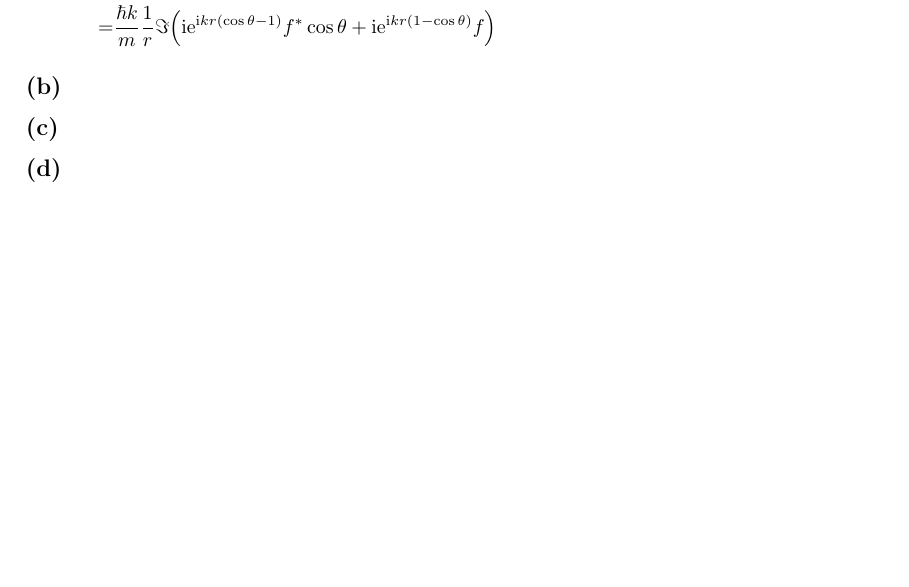
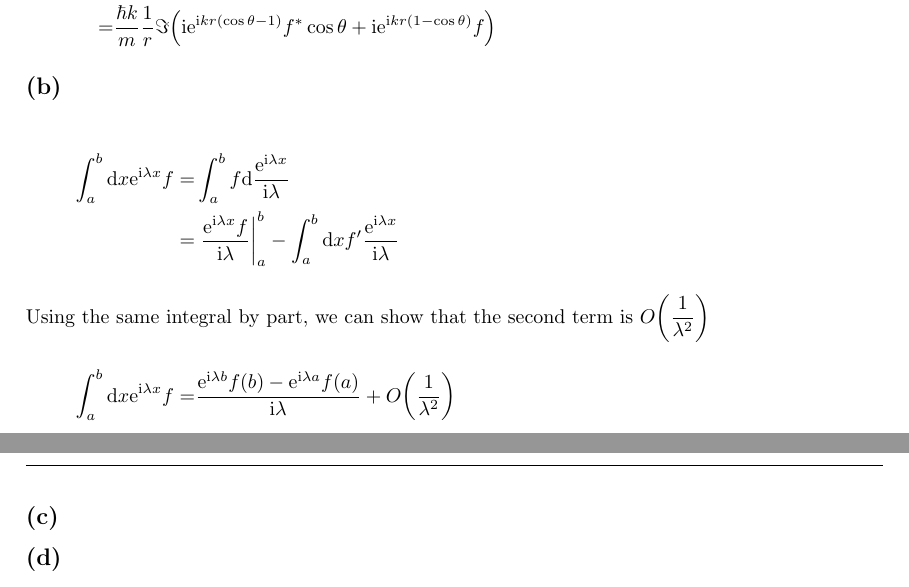
Before and after one commit to yuyichao/phys-251b, a LaTeX document (final/final.tex): part of page 2 of 2 before the commit and two parts of pages 2 and 3 of 3 after it, the two joined at a grey line, cut so that both start at the same text, the shorter picture padded with empty space. Compiled offline with pdfLaTeX; a LaTeX package or settings file that is missing is left out.

Commit message:
[final] p3b

```diff
--- a/final/final.tex
+++ b/final/final.tex
@@ -140,6 +140,12 @@ Scattering wave function
   =&\frac{\hbar k}{m}\frac{1}{r}\Im\paren{\ui \ue^{\ui kr\paren{\cos\theta-1}}f^*\cos\theta+\ui \ue^{\ui kr\paren{1-\cos\theta}}f}
 }
 \subsection{}
+\eqar{
+  \int_a^b\ud x\ue^{\ui\lambda x}f=&\int_a^bf\ud\frac{\ue^{\ui\lambda x}}{\ui\lambda}\\
+  =&\left.\frac{\ue^{\ui\lambda x}f}{\ui\lambda}\right|_a^b-\int_a^b\ud x f'\frac{\ue^{\ui\lambda x}}{\ui\lambda}
+  \intertext{Using the same integral by part, we can show that the second term is $O\paren{\dfrac{1}{\lambda^2}}$}
+  \int_a^b\ud x\ue^{\ui\lambda x}f=&\frac{\ue^{\ui\lambda b}f(b)-\ue^{\ui\lambda a}f(a)}{\ui\lambda}+O\paren{\dfrac{1}{\lambda^2}}
+}
 \subsection{}
 \subsection{}
 \section{}
```
Also changed, not shown: final/final.pdf.
